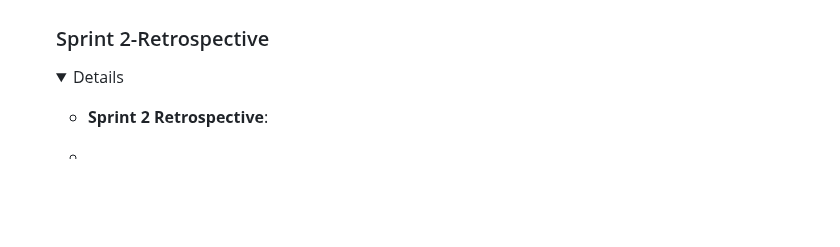
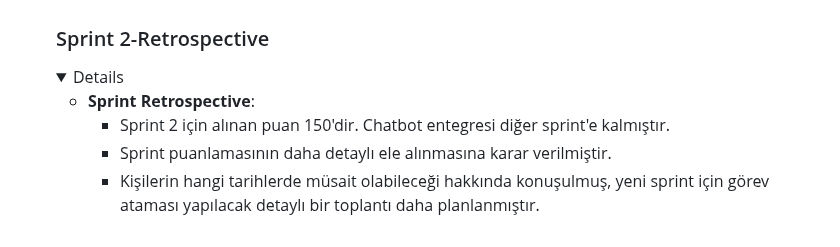
Before and after one commit to iremsalgar/63, a Markdown page: README.md, the part around one of its changes. GitHub-like rendering; folded sections open; blank space fills up the shorter version.

```diff
--- a/README.md
+++ b/README.md
@@ -282,9 +282,10 @@ Teknoloji ve yapay zeka ile ilgilenen kullanıcılar
 
   <details>
 
-  - **Sprint 2 Retrospective**:
-
-  -
+  - **Sprint Retrospective**:
+    - Sprint 2 için alınan puan 150'dir. Chatbot entegresi diğer sprint'e kalmıştır.
+    - Sprint puanlamasının daha detaylı ele alınmasına karar verilmiştir.
+    - Kişilerin hangi tarihlerde müsait olabileceği hakkında konuşulmuş, yeni sprint için görev ataması yapılacak detaylı bir toplantı daha planlanmıştır.
 
   </details>
 
```
Also changed, not shown: other parts of README.md (+10 -10 lines).
